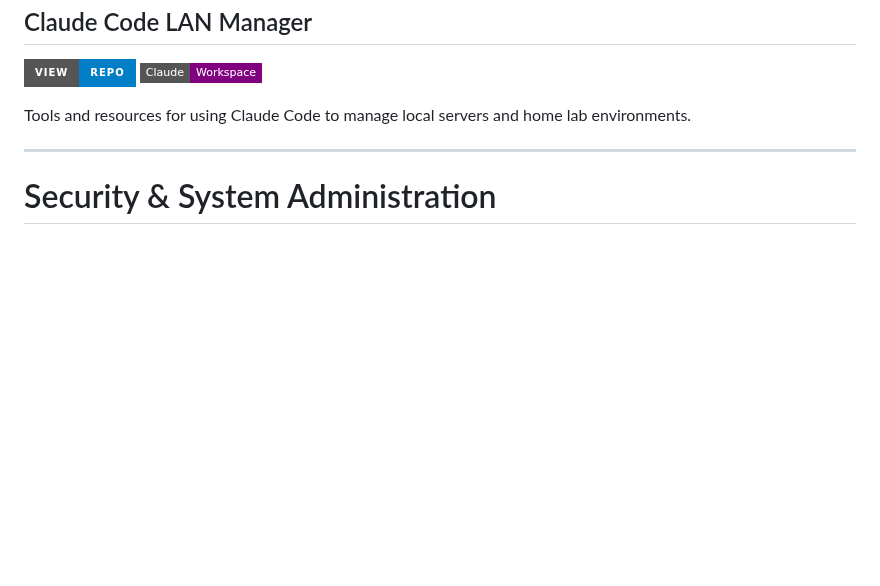
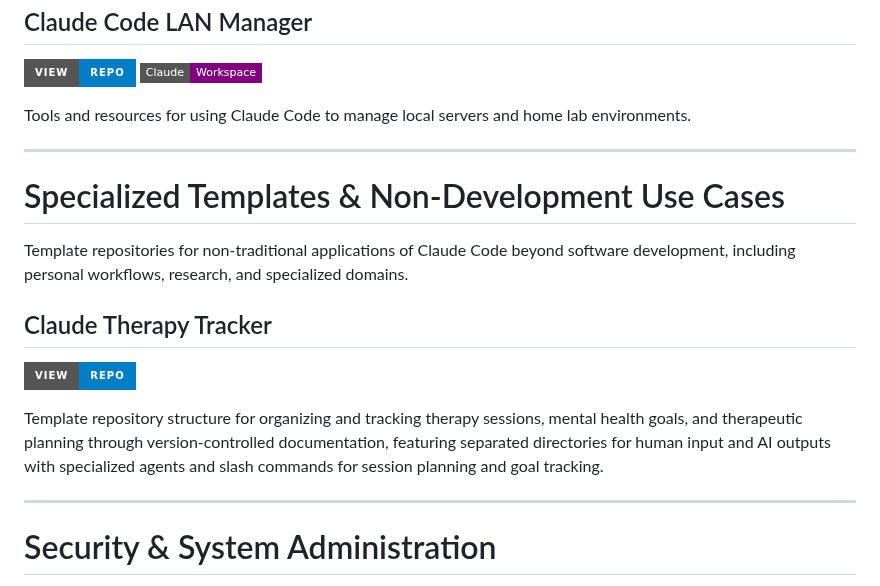
Before and after one commit to danielrosehill/Claude-Code-Repos-Index, a Markdown page: README.md, the part around the change. GitHub-like rendering; badges without logos; blank space fills up the shorter version.

Commit message:
Add Claude Therapy Tracker to index in new category
- Created new "Specialized Templates & Non-Development Use Cases" category
- Added Claude Therapy Tracker repository with description
- Positioned new category between Network-Level and Security sections
- Follows existing format with blue badge and concise description

🤖 Generated with [Claude Code](https://claude.com/claude-code)

Co-Authored-By: Claude <noreply@anthropic.com>

```diff
--- a/README.md
+++ b/README.md
@@ -247,6 +247,17 @@ Tools and resources for using Claude Code to manage local servers and home lab e
 
 ---
 
+# Specialized Templates & Non-Development Use Cases
+
+Template repositories for non-traditional applications of Claude Code beyond software development, including personal workflows, research, and specialized domains.
+
+## Claude Therapy Tracker
+[![View Repo](https://img.shields.io/badge/View-Repo-blue?style=for-the-badge&logo=github)](https://github.com/danielrosehill/Claude-Therapy-Tracker)
+
+Template repository structure for organizing and tracking therapy sessions, mental health goals, and therapeutic planning through version-controlled documentation, featuring separated directories for human input and AI outputs with specialized agents and slash commands for session planning and goal tracking.
+
+---
+
 # Security & System Administration
 
 Claude Workspace repositories focused on system administration, security auditing, and infrastructure maintenance across desktop and remote environments.
```
